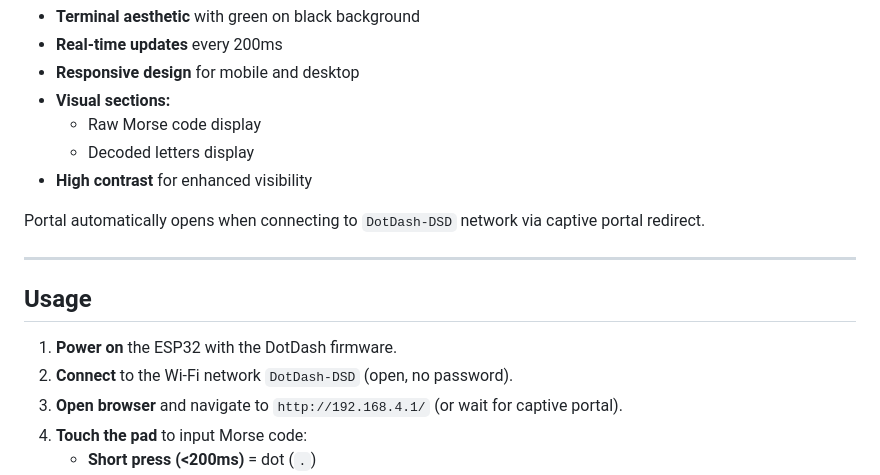
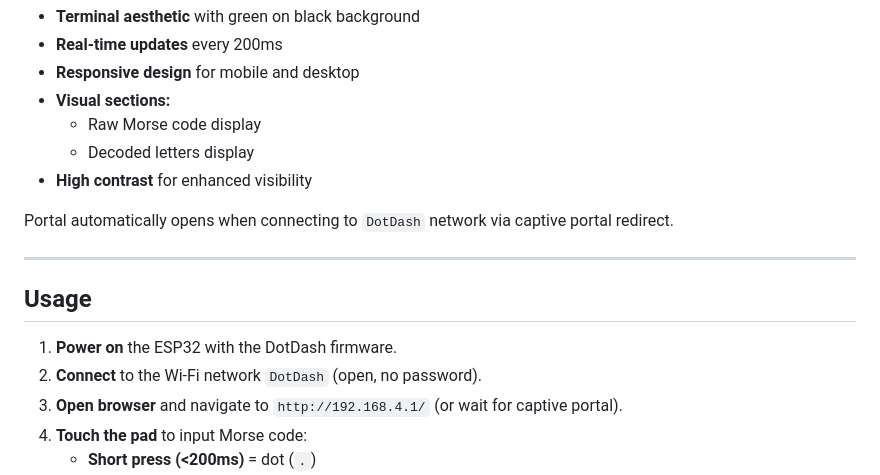
Before and after one commit to upayanmazumder/DotDash, a Markdown page: README.md, the part around the change. GitHub-like rendering.

```diff
--- a/README.md
+++ b/README.md
@@ -176,14 +176,14 @@ Message complete: HELLO
   - Decoded letters display
 - **High contrast** for enhanced visibility
 
-Portal automatically opens when connecting to `DotDash-DSD` network via captive portal redirect.
+Portal automatically opens when connecting to `DotDash` network via captive portal redirect.
 
 ---
 
 ## Usage
 
 1. **Power on** the ESP32 with the DotDash firmware.
-2. **Connect** to the Wi-Fi network `DotDash-DSD` (open, no password).
+2. **Connect** to the Wi-Fi network `DotDash` (open, no password).
 3. **Open browser** and navigate to `http://192.168.4.1/` (or wait for captive portal).
 4. **Touch the pad** to input Morse code:
    - **Short press (<200ms)** = dot (`.`)
```
